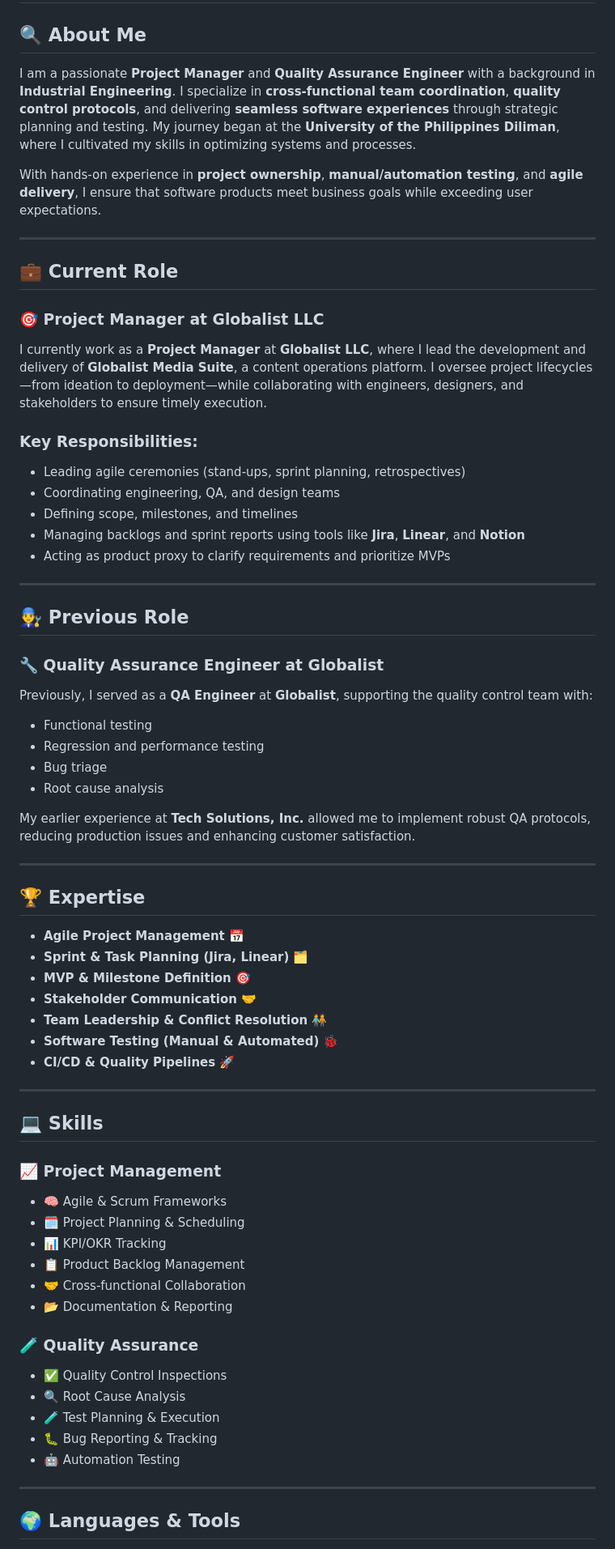
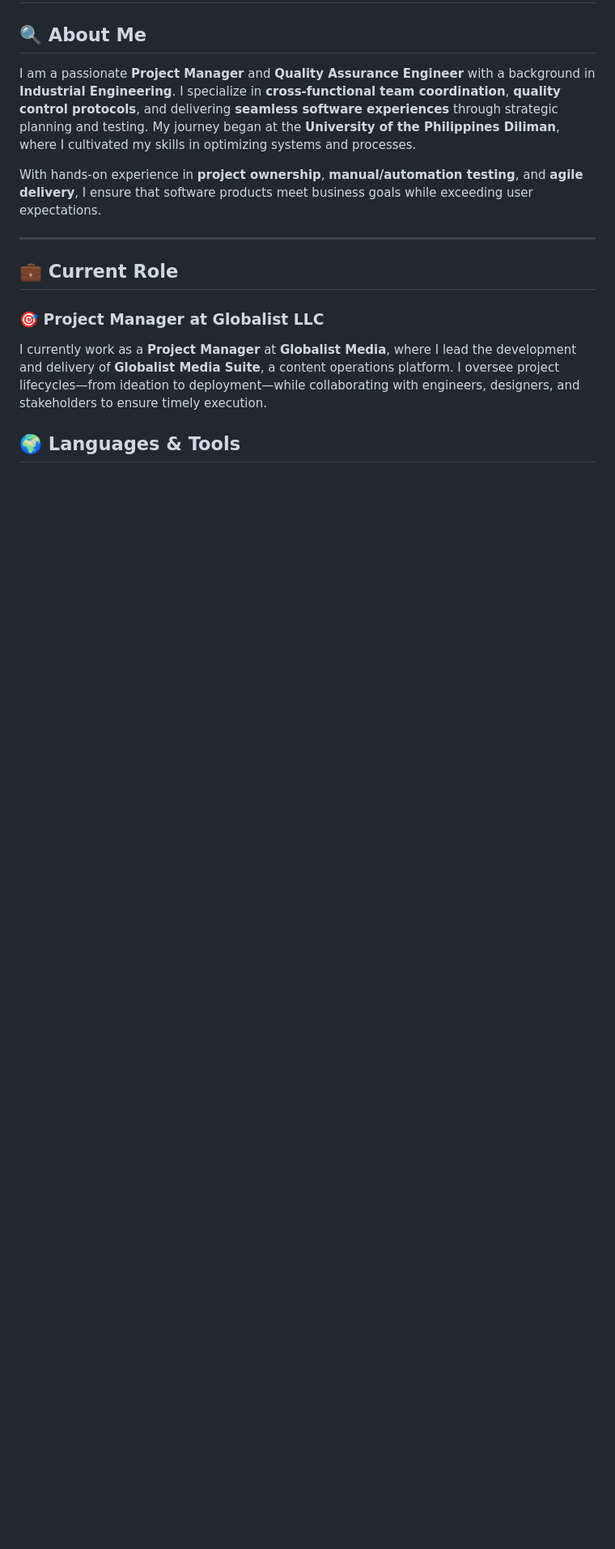
Before and after one commit to Andrew-Costa-10114/Andrew-Costa-10114, a Markdown page: README.md, the part around one of its changes. Shown at 81% size. GitHub-like rendering; blank space fills up the shorter version.

Commit message:
Revise role details in README.md
Updated current role title and removed previous role section.

```diff
--- a/README.md
+++ b/README.md
@@ -9,57 +9,7 @@ With hands-on experience in **project ownership**, **manual/automation testing**
 
 ## 💼 Current Role
 ### 🎯 **Project Manager at Globalist LLC**
-I currently work as a **Project Manager** at **Globalist LLC**, where I lead the development and delivery of **Globalist Media Suite**, a content operations platform. I oversee project lifecycles—from ideation to deployment—while collaborating with engineers, designers, and stakeholders to ensure timely execution.
+I currently work as a **Project Manager** at **Globalist Media**, where I lead the development and delivery of **Globalist Media Suite**, a content operations platform. I oversee project lifecycles—from ideation to deployment—while collaborating with engineers, designers, and stakeholders to ensure timely execution.
 
-### Key Responsibilities:
-- Leading agile ceremonies (stand-ups, sprint planning, retrospectives)
-- Coordinating engineering, QA, and design teams
-- Defining scope, milestones, and timelines
-- Managing backlogs and sprint reports using tools like **Jira**, **Linear**, and **Notion**
-- Acting as product proxy to clarify requirements and prioritize MVPs
-
----
-
-## 👨‍🔧 Previous Role
-### 🔧 **Quality Assurance Engineer at Globalist**
-Previously, I served as a **QA Engineer** at **Globalist**, supporting the quality control team with:
-- Functional testing
-- Regression and performance testing
-- Bug triage
-- Root cause analysis
-
-My earlier experience at **Tech Solutions, Inc.** allowed me to implement robust QA protocols, reducing production issues and enhancing customer satisfaction.
-
----
-
-## 🏆 Expertise
-- **Agile Project Management** 📅
-- **Sprint & Task Planning (Jira, Linear)** 🗂
-- **MVP & Milestone Definition** 🎯
-- **Stakeholder Communication** 🤝
-- **Team Leadership & Conflict Resolution** 🧑‍🤝‍🧑
-- **Software Testing (Manual & Automated)** 🐞
-- **CI/CD & Quality Pipelines** 🚀
-
----
-
-## 💻 Skills
-
-### 📈 Project Management
-- 🧠 Agile & Scrum Frameworks
-- 🗓 Project Planning & Scheduling
-- 📊 KPI/OKR Tracking
-- 📋 Product Backlog Management
-- 🤝 Cross-functional Collaboration
-- 📂 Documentation & Reporting
-
-### 🧪 Quality Assurance
-- ✅ Quality Control Inspections
-- 🔍 Root Cause Analysis
-- 🧪 Test Planning & Execution
-- 🐛 Bug Reporting & Tracking
-- 🤖 Automation Testing
-
----
 
 ## 🌍 Languages & Tools
```
Also changed, not shown: other parts of README.md (+1 -27 lines).
